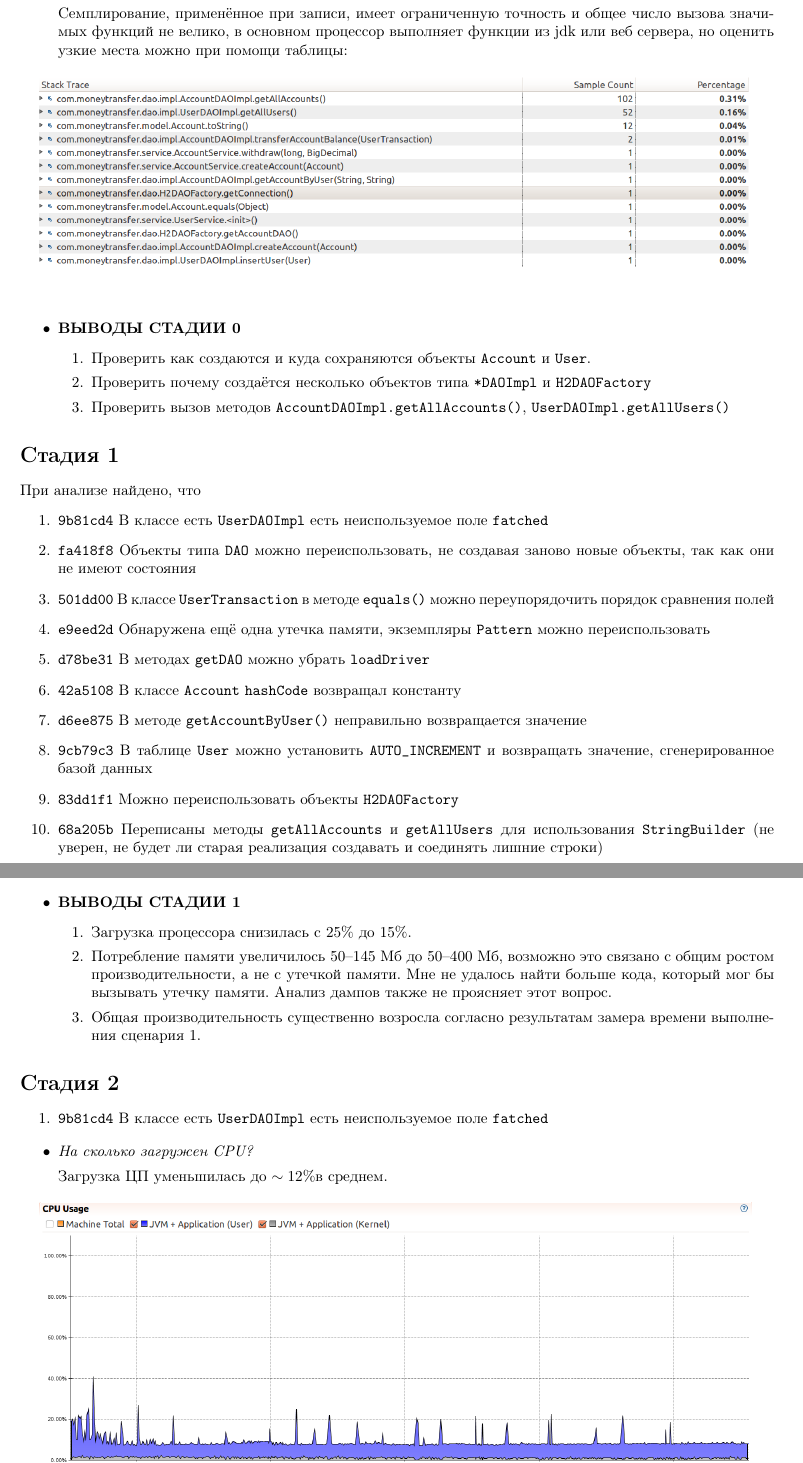
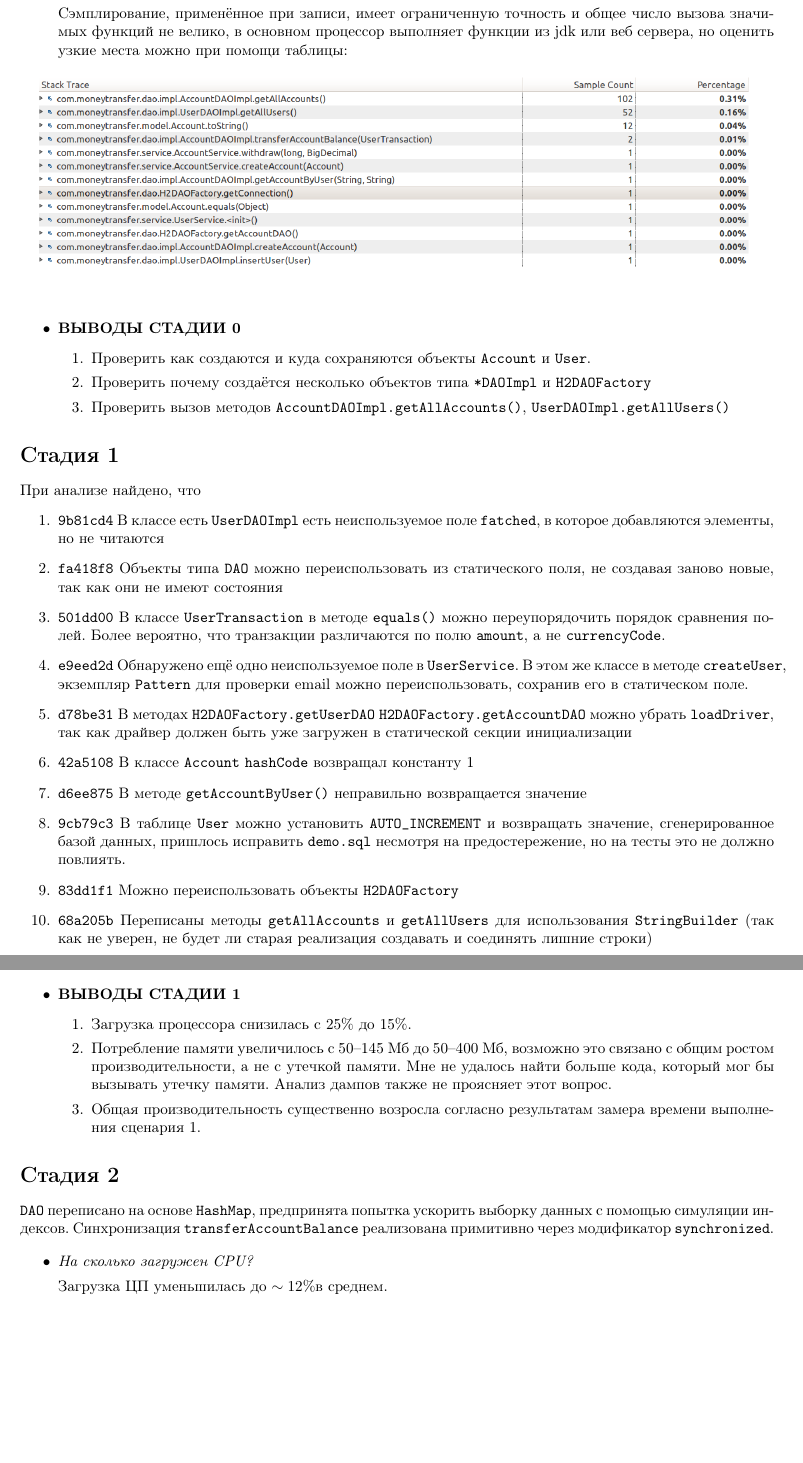
Before and after one commit to yarkinsv/money-transfer, a LaTeX document (report/report.tex): two parts of pages 5 and 8 of 10, joined at a grey line, cut so that both start at the same text, the shorter picture padded with empty space. Compiled offline with pdfLaTeX.

Commit message:
Small fixes in report

```diff
--- a/report/report.tex
+++ b/report/report.tex
@@ -164,7 +164,7 @@
 		\newpage
 		\item \textit{Какие операции из значимых (т.е. без учёта работы системных функций, в т.ч. веб сервера) занимают больше всего процессорного времени?}
 
-		Семплирование, применённое при записи, имеет ограниченную точность и общее число вызова значимых функций не велико,
+		Сэмплирование, применённое при записи, имеет ограниченную точность и общее число вызова значимых функций не велико,
 		в основном процессор выполняет функции из jdk или веб сервера, но оценить узкие места можно при помощи таблицы:
 
 		\begin{figure}[h!] % \ContinuedFloat
@@ -188,16 +188,19 @@
 	\section*{Стадия 1}
 		При анализе найдено, что
 	\begin{enumerate}
-		\item \texttt{9b81cd4} В классе есть \texttt{UserDAOImpl} есть неиспользуемое поле \texttt{fatched}
-		\item \texttt{fa418f8} Объекты типа \texttt{DAO} можно переиспользовать, не создавая заново новые объекты, так как они не имеют состояния
-		\item \texttt{501dd00} В классе \texttt{UserTransaction} в методе \texttt{equals()} можно переупорядочить порядок сравнения полей
-		\item \texttt{e9eed2d} Обнаружена ещё одна утечка памяти, экземпляры \texttt{Pattern} можно переиспользовать
-		\item \texttt{d78be31} В методах \texttt{getDAO} можно убрать \texttt{loadDriver}
-		\item \texttt{42a5108} В классе \texttt{Account} \texttt{hashCode} возвращал константу
+		\item \texttt{9b81cd4} В классе есть \texttt{UserDAOImpl} есть неиспользуемое поле \texttt{fatched}, в которое добавляются элементы, но не читаются
+		\item \texttt{fa418f8} Объекты типа \texttt{DAO} можно переиспользовать из статического поля, не создавая заново новые, так как они не имеют состояния
+		\item \texttt{501dd00} В классе \texttt{UserTransaction} в методе \texttt{equals()} можно переупорядочить порядок сравнения полей.
+		Более вероятно, что транзакции различаются по полю \texttt{amount}, а не \texttt{currencyCode}.
+		\item \texttt{e9eed2d} Обнаружено ещё одно неиспользуемое поле в \texttt{UserService}.
+		В этом же классе в методе \texttt{createUser}, экземпляр \texttt{Pattern} для проверки email можно переиспользовать, сохранив его в статическом поле.
+		\item \texttt{d78be31} В методах \texttt{H2DAOFactory.getUserDAO} \texttt{H2DAOFactory.getAccountDAO} можно убрать \texttt{loadDriver}, так как драйвер должен быть уже загружен в статической секции инициализации
+		\item \texttt{42a5108} В классе \texttt{Account} \texttt{hashCode} возвращал константу 1
 		\item \texttt{d6ee875} В методе \texttt{getAccountByUser()} неправильно возвращается значение
-		\item \texttt{9cb79c3} В таблице \texttt{User} можно установить \texttt{AUTO\_INCREMENT} и возвращать значение, сгенерированное базой данных
+		\item \texttt{9cb79c3} В таблице \texttt{User} можно установить \texttt{AUTO\_INCREMENT} и возвращать значение, сгенерированное базой данных,
+		пришлось исправить \texttt{demo.sql} несмотря на предостережение, но на тесты это не должно повлиять.
 		\item \texttt{83dd1f1} Можно переиспользовать объекты \texttt{H2DAOFactory}
-		\item \texttt{68a205b} Переписаны методы \texttt{getAllAccounts} и \texttt{getAllUsers} для использования \texttt{StringBuilder} (не уверен, не будет ли старая реализация создавать и соединять лишние строки)
+		\item \texttt{68a205b} Переписаны методы \texttt{getAllAccounts} и \texttt{getAllUsers} для использования \texttt{StringBuilder} (так как не уверен, не будет ли старая реализация создавать и соединять лишние строки)
 	\end{enumerate}
 
 
@@ -266,7 +269,7 @@
 		\item \textbf{ВЫВОДЫ СТАДИИ 1}
 		\begin{enumerate}
 			\item Загрузка процессора снизилась с 25\% до 15\%.
-			\item Потребление памяти увеличилось 50--145 Мб до 50--400 Мб, возможно это связано с общим ростом производительности, а не с утечкой памяти. Мне не удалось найти больше кода, который мог бы вызывать утечку памяти.
+			\item Потребление памяти увеличилось с 50--145 Мб до 50--400 Мб, возможно это связано с общим ростом производительности, а не с утечкой памяти. Мне не удалось найти больше кода, который мог бы вызывать утечку памяти.
 			Анализ дампов также не проясняет этот вопрос.
 			\item Общая производительность существенно возросла согласно результатам замера времени выполнения сценария 1.
 		\end{enumerate}
@@ -275,10 +278,8 @@
 
 \section*{Стадия 2}
 
-\begin{enumerate}
-	\item \texttt{9b81cd4} В классе есть \texttt{UserDAOImpl} есть неиспользуемое поле \texttt{fatched}
-\end{enumerate}
-
+ \texttt{DAO} переписано на основе \texttt{HashMap}, предпринята попытка ускорить выборку данных с помощью симуляции индексов.
+ Синхронизация \texttt{transferAccountBalance} реализована примитивно через модификатор \texttt{synchronized}.
 
 \begin{itemize}
 
```
Also changed, not shown: report/report.pdf, report/report.tex (28 more changed lines).
